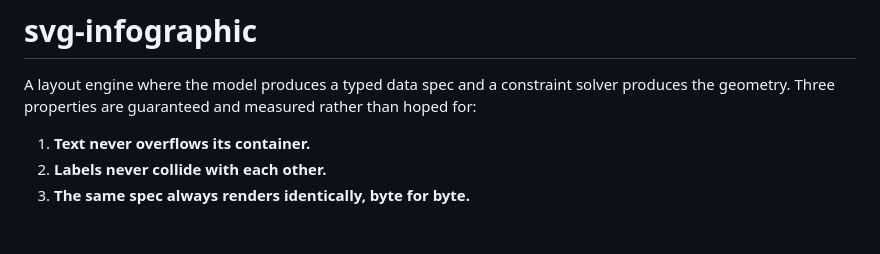
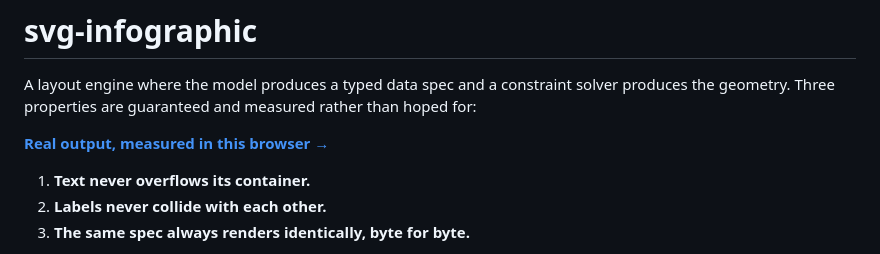
Before and after one commit to JesseRWeigel/svg-infographic, a Markdown page: README.md, the part around the change. GitHub-like rendering; blank space fills up the shorter version.

Commit message:
docs: link the published page from the README
The project generates a page into docs/ and publishes it, and the README never
said so, which meant the page existed and no reader could reach it. The link
text says what is on the page rather than "see the page", because a reader
deciding whether to click is owed the reason.

The project's own verify suite was run after the edit and still passes, since
several of these suites assert things about the README's contents.

```diff
--- a/README.md
+++ b/README.md
@@ -2,6 +2,8 @@
 
 A layout engine where the model produces a typed data spec and a constraint solver produces the
 geometry. Three properties are guaranteed and measured rather than hoped for:
+
+**[Real output, measured in this browser →](https://jesserweigel.github.io/svg-infographic/)**
 
 1. **Text never overflows its container.**
 2. **Labels never collide with each other.**
```
